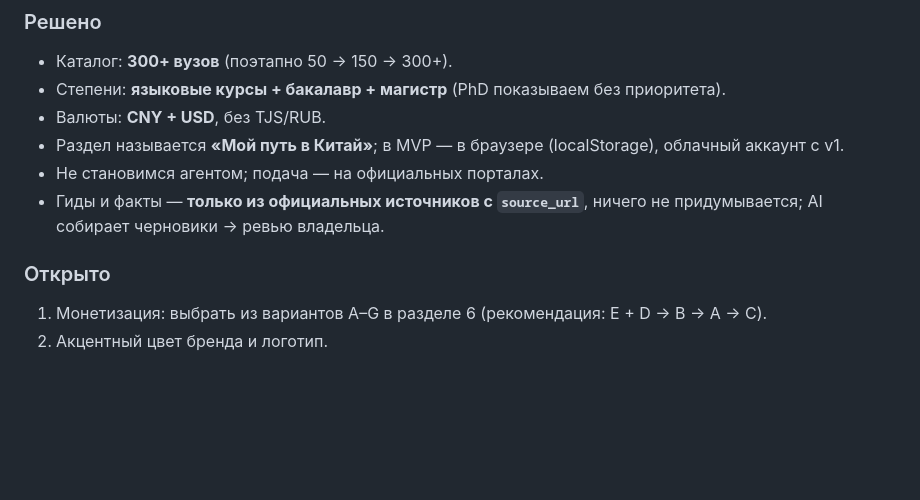
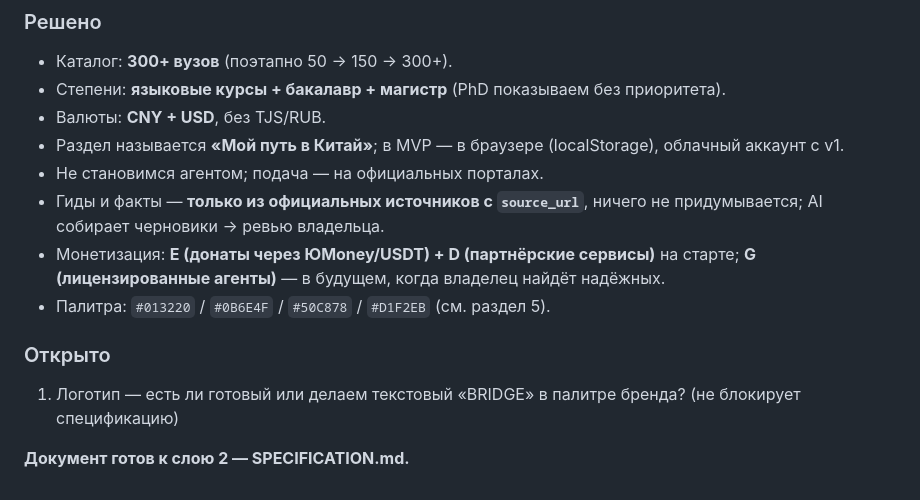
Before and after one commit to Sher018/-M-file, a Markdown page: docs/bridge-career-guide/PROJECT_IDEA.md, the part around one of its changes. GitHub-like rendering; blank space fills up the shorter version.

```diff
--- a/docs/bridge-career-guide/PROJECT_IDEA.md
+++ b/docs/bridge-career-guide/PROJECT_IDEA.md
@@ -408,7 +428,10 @@ PDF admission guide → текст → LLM-экстракция в схему `S
 - Раздел называется **«Мой путь в Китай»**; в MVP — в браузере (localStorage), облачный аккаунт с v1.
 - Не становимся агентом; подача — на официальных порталах.
 - Гиды и факты — **только из официальных источников с `source_url`**, ничего не придумывается; AI собирает черновики → ревью владельца.
+- Монетизация: **E (донаты через ЮMoney/USDT) + D (партнёрские сервисы)** на старте; **G (лицензированные агенты)** — в будущем, когда владелец найдёт надёжных.
+- Палитра: `#013220` / `#0B6E4F` / `#50C878` / `#D1F2EB` (см. раздел 5).
 
 ### Открыто
-1. Монетизация: выбрать из вариантов A–G в разделе 6 (рекомендация: E + D → B → A → C).
-2. Акцентный цвет бренда и логотип.
+1. Логотип — есть ли готовый или делаем текстовый «BRIDGE» в палитре бренда? (не блокирует спецификацию)
+
+**Документ готов к слою 2 — SPECIFICATION.md.**
```
Also changed, not shown: other parts of docs/bridge-career-guide/PROJECT_IDEA.md (+24 -4 lines).
